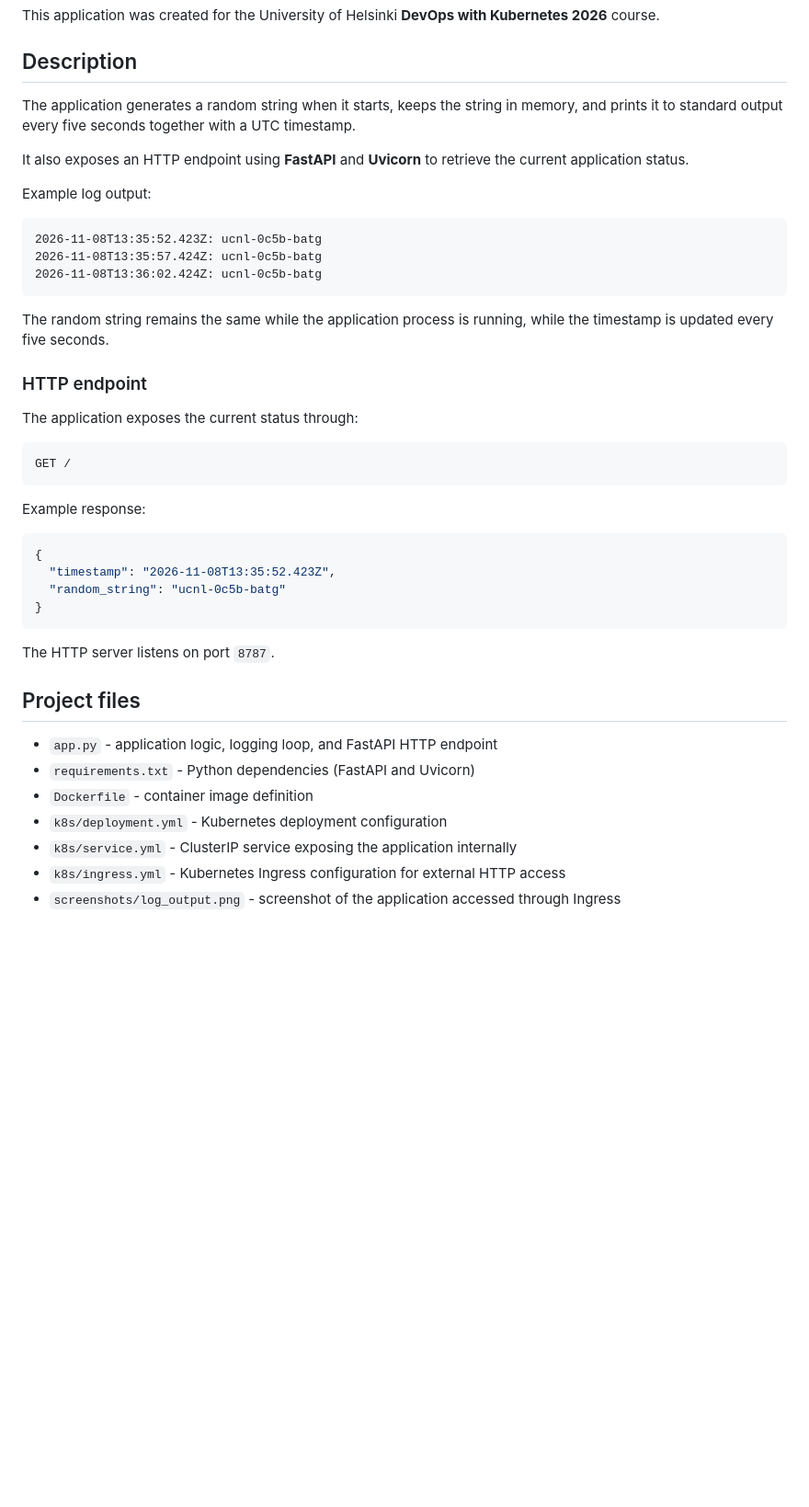
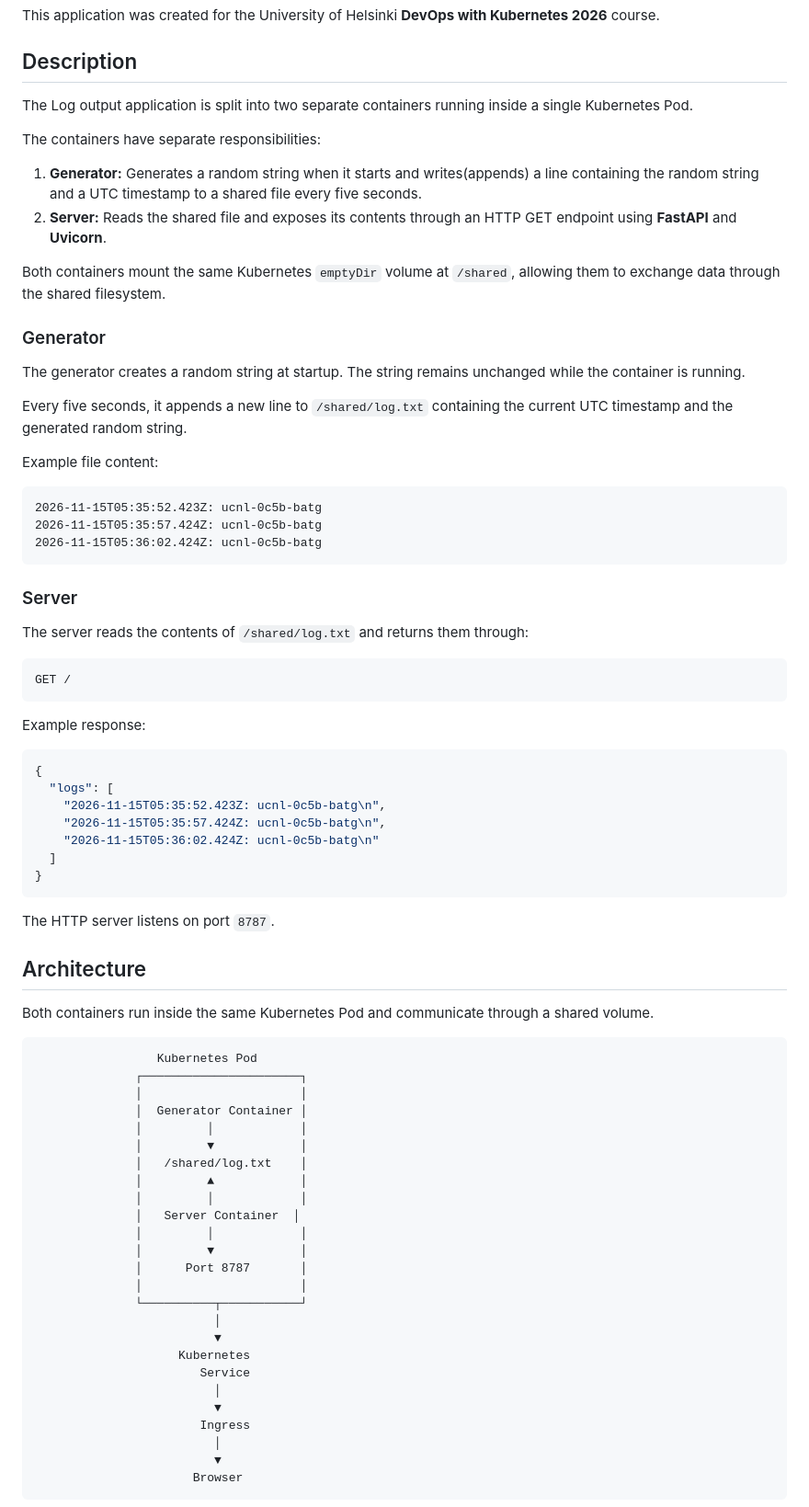
Before and after one commit to sina-zare/devops-with-kubernetes-2026, a Markdown page: log_output/README.md, the part around one of its changes. Shown at 92% size. Drawn GitHub-style; blank space fills up the shorter version.

````diff
--- a/log_output/README.md
+++ b/log_output/README.md
@@ -4,23 +4,32 @@ This application was created for the University of Helsinki **DevOps with Kubern
 
 ## Description
 
-The application generates a random string when it starts, keeps the string in memory, and prints it to standard output every five seconds together with a UTC timestamp.
+The Log output application is split into two separate containers running inside a single Kubernetes Pod.
 
-It also exposes an HTTP endpoint using **FastAPI** and **Uvicorn** to retrieve the current application status.
+The containers have separate responsibilities:
 
-Example log output:
+1. **Generator:** Generates a random string when it starts and writes(appends) a line containing the random string and a UTC timestamp to a shared file every five seconds.
+2. **Server:** Reads the shared file and exposes its contents through an HTTP GET endpoint using **FastAPI** and **Uvicorn**.
+
+Both containers mount the same Kubernetes `emptyDir` volume at `/shared`, allowing them to exchange data through the shared filesystem.
+
+### Generator
+
+The generator creates a random string at startup. The string remains unchanged while the container is running.
+
+Every five seconds, it appends a new line to `/shared/log.txt` containing the current UTC timestamp and the generated random string.
+
+Example file content:
 
 ```text
-2026-11-08T13:35:52.423Z: ucnl-0c5b-batg
-2026-11-08T13:35:57.424Z: ucnl-0c5b-batg
-2026-11-08T13:36:02.424Z: ucnl-0c5b-batg
+2026-11-15T05:35:52.423Z: ucnl-0c5b-batg
+2026-11-15T05:35:57.424Z: ucnl-0c5b-batg
+2026-11-15T05:36:02.424Z: ucnl-0c5b-batg
 ```
 
-The random string remains the same while the application process is running, while the timestamp is updated every five seconds.
+### Server
 
-### HTTP endpoint
-
-The application exposes the current status through:
+The server reads the contents of `/shared/log.txt` and returns them through:
 
 ```http
 GET /
@@ -30,19 +39,45 @@ Example response:
 
 ```json
 {
-  "timestamp": "2026-11-08T13:35:52.423Z",
-  "random_string": "ucnl-0c5b-batg"
+  "logs": [
+    "2026-11-15T05:35:52.423Z: ucnl-0c5b-batg\n",
+    "2026-11-15T05:35:57.424Z: ucnl-0c5b-batg\n",
+    "2026-11-15T05:36:02.424Z: ucnl-0c5b-batg\n"
+  ]
 }
 ```
 
 The HTTP server listens on port `8787`.
 
-## Project files
+## Architecture
 
-- `app.py` - application logic, logging loop, and FastAPI HTTP endpoint
-- `requirements.txt` - Python dependencies (FastAPI and Uvicorn)
-- `Dockerfile` - container image definition
-- `k8s/deployment.yml` - Kubernetes deployment configuration
-- `k8s/service.yml` - ClusterIP service exposing the application internally
-- `k8s/ingress.yml` - Kubernetes Ingress configuration for external HTTP access
-- `screenshots/log_output.png` - screenshot of the application accessed through Ingress
+Both containers run inside the same Kubernetes Pod and communicate through a shared volume.
+
+```text
+                 Kubernetes Pod
+              ┌──────────────────────┐
+              │                      │
+              │  Generator Container │
+              │         │            │
+              │         ▼            │
+              │   /shared/log.txt    │
+              │         ▲            │
+              │         │            │
+              │   Server Container  │
+              │         │            │
+              │         ▼            │
+              │      Port 8787       │
+              │                      │
+              └──────────┬───────────┘
+                         │
+                         ▼
+                    Kubernetes
+                       Service
+                         │
+                         ▼
+                       Ingress
+                         │
+                         ▼
+                      Browser
+```
+
````
Also changed, not shown: other parts of log_output/README.md (+53 -6 lines), README.md (+1 -0 lines), log_output/screenshots/log_output.png (deleted), log_output/screenshots/log_output1.png (added), log_output/screenshots/log_output2.png (added).
